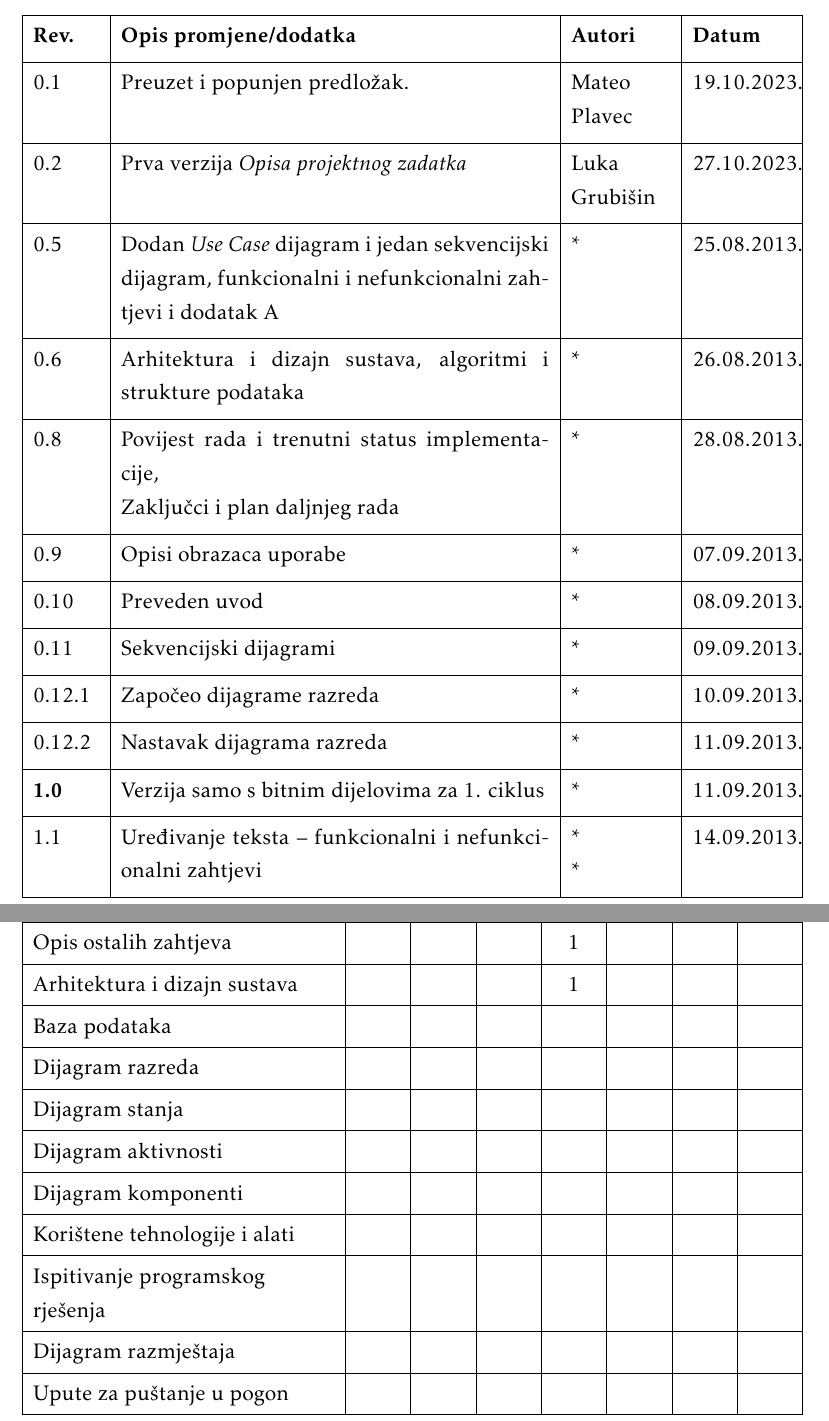
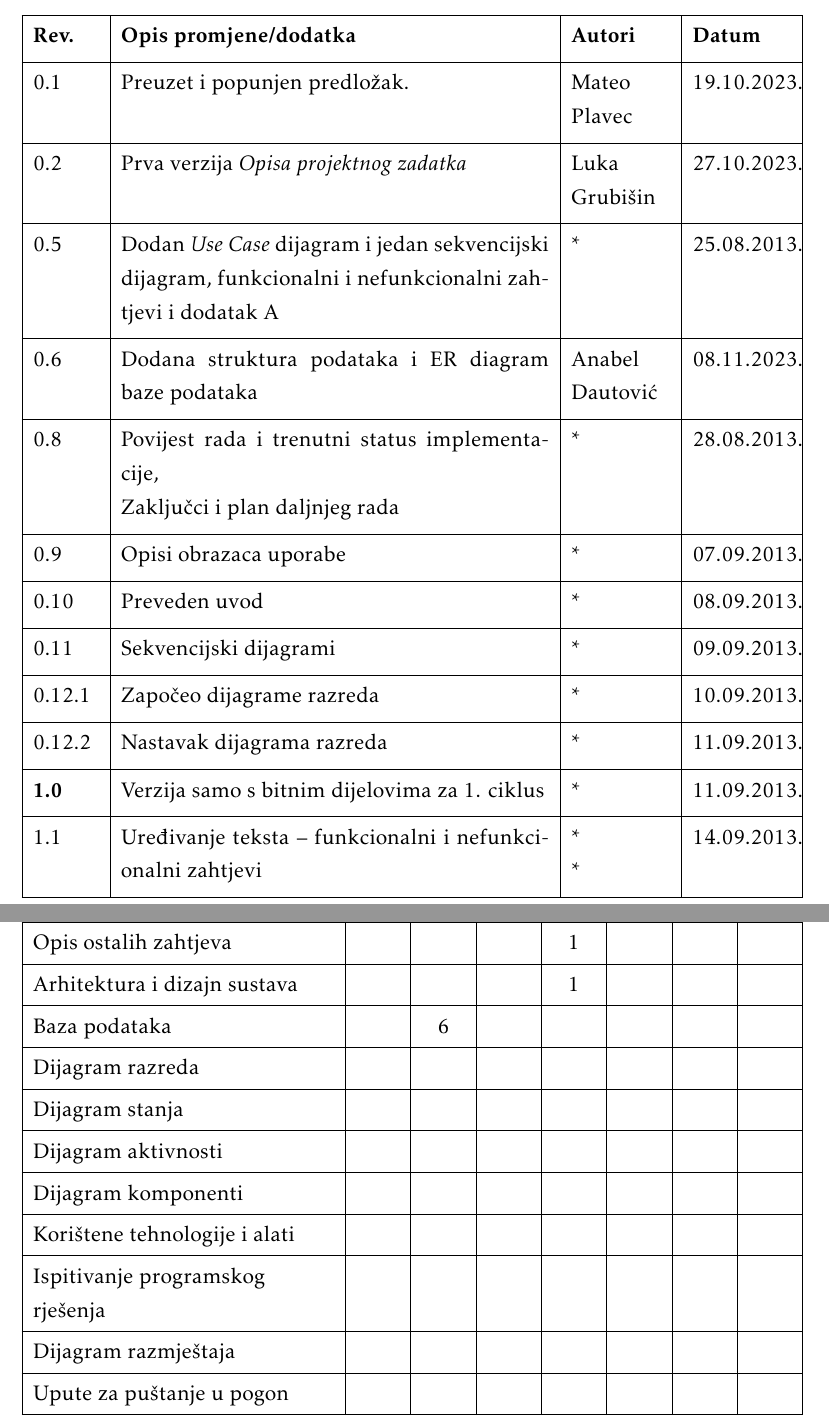
Before and after one commit to Eloise-Habek/undercooked, a LaTeX document (Dokumentacija/PROGI_2023_Undercooked.tex, which reads Dokumentacija/Dnevnik_promjena_dokumentacije.tex, Dokumentacija/Dodatak.tex): two parts of pages 4 and 50 of 52, joined at a grey line, cut so that both start at the same text. Compiled offline with pdfLaTeX.

Commit message:
Uneseni sati rada
-Uneseni sati rada u dodatak i dnevnik promjena dokumentacije

```diff
--- a/Dokumentacija/Dnevnik_promjena_dokumentacije.tex
+++ b/Dokumentacija/Dnevnik_promjena_dokumentacije.tex
@@ -15,7 +15,7 @@
 			0.1 & Preuzet i popunjen predložak.	& Mateo Plavec & 19.10.2023. 		\\[3pt] \hline
 			0.2	& Prva verzija \textit{Opisa projektnog zadatka} & Luka Grubišin & 27.10.2023.	\\[3pt] \hline
 			0.5 & Dodan \textit{Use Case} dijagram i jedan sekvencijski dijagram, funkcionalni i nefunkcionalni zahtjevi i dodatak A & * & 25.08.2013. \\[3pt] \hline
-			0.6 & Arhitektura i dizajn sustava, algoritmi i strukture podataka & * & 26.08.2013. \\[3pt] \hline
+			0.6 & Dodana struktura podataka i ER diagram baze podataka & Anabel Dautović & 08.11.2023. \\[3pt] \hline
 			0.8 & Povijest rada i trenutni status implementacije,\newline Zaključci i plan daljnjeg rada & * & 28.08.2013. \\[3pt] \hline
 			0.9 & Opisi obrazaca uporabe & * & 07.09.2013. \\[3pt] \hline
 			0.10 & Preveden uvod & * & 08.09.2013. \\[3pt] \hline
--- a/Dokumentacija/Dodatak.tex
+++ b/Dokumentacija/Dodatak.tex
@@ -80,7 +80,7 @@
 				Opis ostalih zahtjeva 		&  &  &  & 1  &  &  &  \\
 
 				Arhitektura i dizajn sustava	 &  &  &  & 1  &  &  &  \\
-				Baza podataka				&  &  &  &  &  &  &   \\
+				Baza podataka				&  & 6 &  &  &  &  &   \\
 				Dijagram razreda 			&  &  &  &  &  &  &   \\
 				Dijagram stanja				&  &  &  &  &  &  &  \\
 				Dijagram aktivnosti 		&  &  &  &  &  &  &  \\
```
